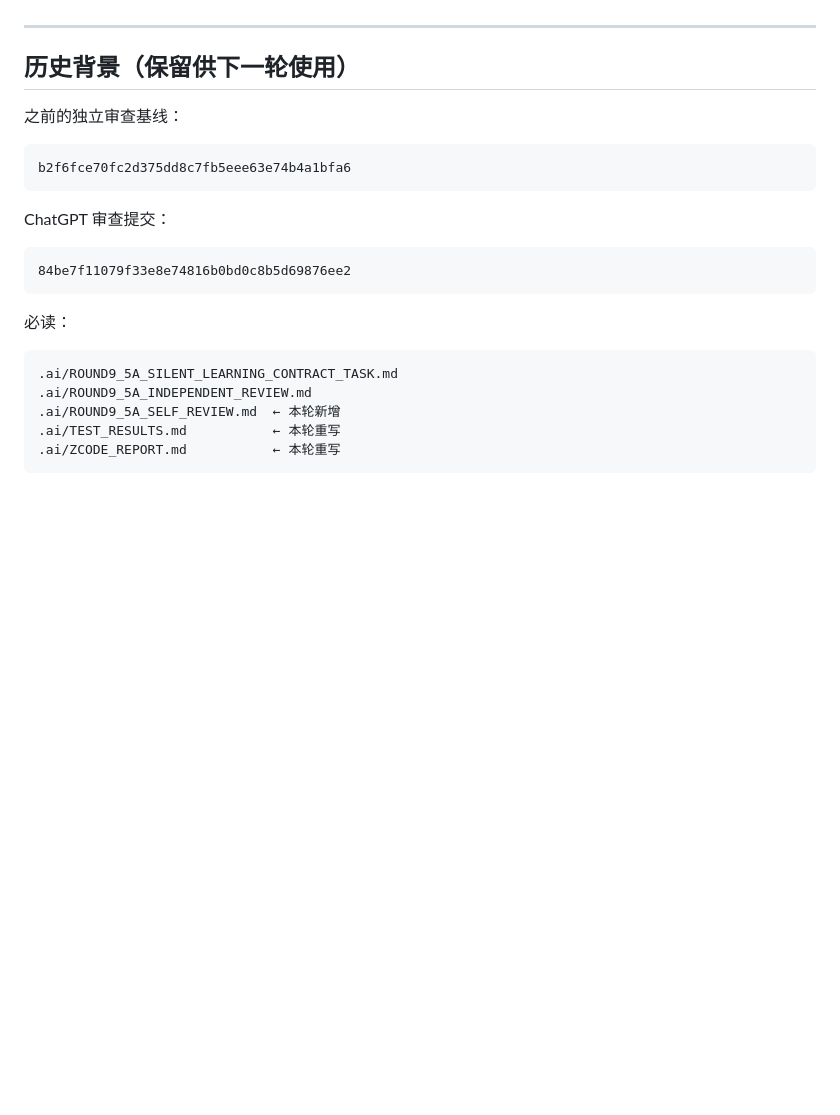
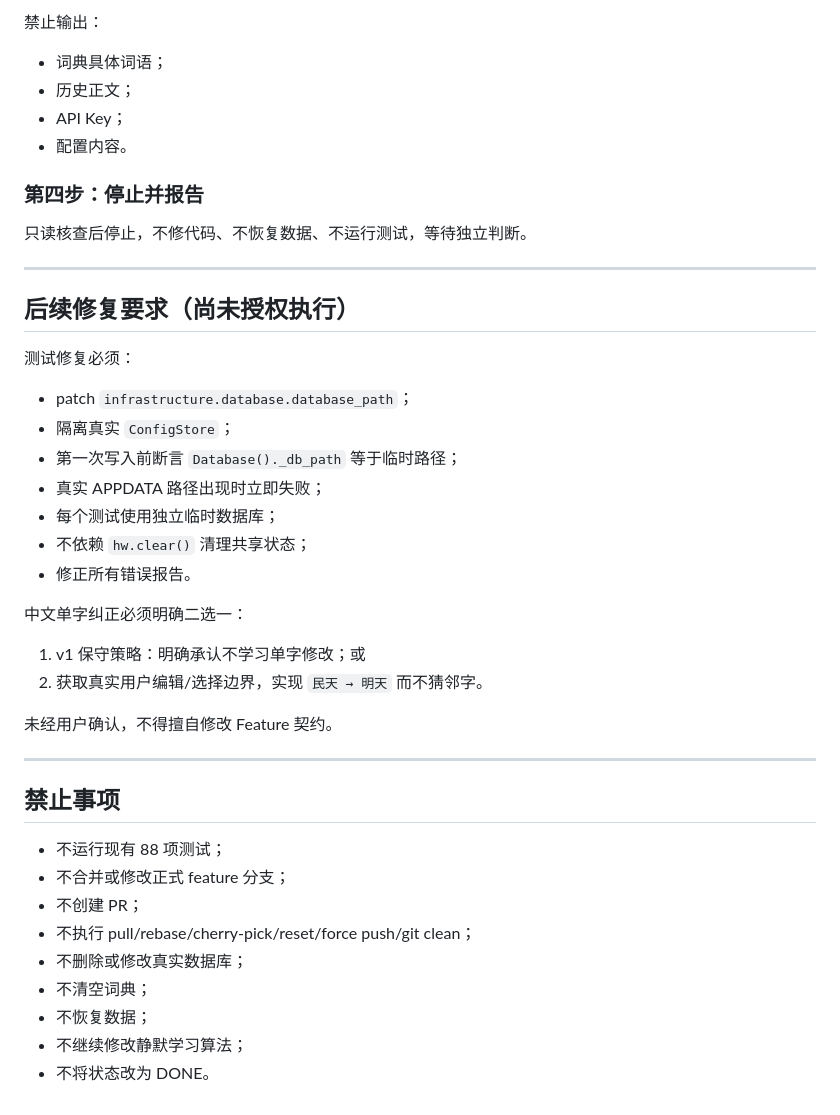
Before and after one commit to wzhmaggie25-rgb/sayit, a Markdown page: .ai/CURRENT_TASK.md, the part around one of its changes. Drawn GitHub-style; blank space fills up the shorter version.

````diff
--- a/.ai/CURRENT_TASK.md
+++ b/.ai/CURRENT_TASK.md
@@ -97,26 +129,45 @@ feature/silent-learning-stabilization
+禁止输出：
+
+- 词典具体词语；
+- 历史正文；
+- API Key；
+- 配置内容。
+
+### 第四步：停止并报告
+
+只读核查后停止，不修代码、不恢复数据、不运行测试，等待独立判断。
 
 ---
 
-## 历史背景（保留供下一轮使用）
+## 后续修复要求（尚未授权执行）
 
-之前的独立审查基线：
+测试修复必须：
 
-```text
-b2f6fce70fc2d375dd8c7fb5eee63e74b4a1bfa6
-```
+- patch `infrastructure.database.database_path`；
+- 隔离真实 `ConfigStore`；
+- 第一次写入前断言 `Database()._db_path` 等于临时路径；
+- 真实 APPDATA 路径出现时立即失败；
+- 每个测试使用独立临时数据库；
+- 不依赖 `hw.clear()` 清理共享状态；
+- 修正所有错误报告。
 
-ChatGPT 审查提交：
+中文单字纠正必须明确二选一：
 
-```text
-84be7f11079f33e8e74816b0bd0c8b5d69876ee2
-```
+1. v1 保守策略：明确承认不学习单字修改；或
+2. 获取真实用户编辑/选择边界，实现 `民天 → 明天` 而不猜邻字。
 
-必读：
+未经用户确认，不得擅自修改 Feature 契约。
 
-```text
-.ai/ROUND9_5A_SILENT_LEARNING_CONTRACT_TASK.md
-.ai/ROUND9_5A_INDEPENDENT_REVIEW.md
-.ai/ROUND9_5A_SELF_REVIEW.md  ← 本轮新增
-.ai/TEST_RESULTS.md           ← 本轮重写
-.ai/ZCODE_REPORT.md           ← 本轮重写
-```
+---
+
+## 禁止事项
+
+- 不运行现有 88 项测试；
+- 不合并或修改正式 feature 分支；
+- 不创建 PR；
+- 不执行 pull/rebase/cherry-pick/reset/force push/git clean；
+- 不删除或修改真实数据库；
+- 不清空词典；
+- 不恢复数据；
+- 不继续修改静默学习算法；
+- 不将状态改为 DONE。
````
Also changed, not shown: other parts of .ai/CURRENT_TASK.md (+92 -60 lines).
